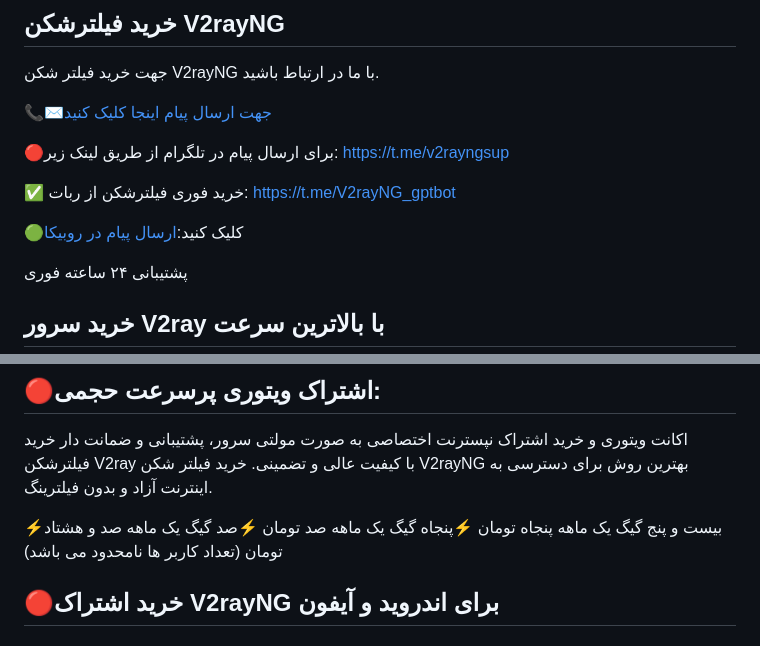
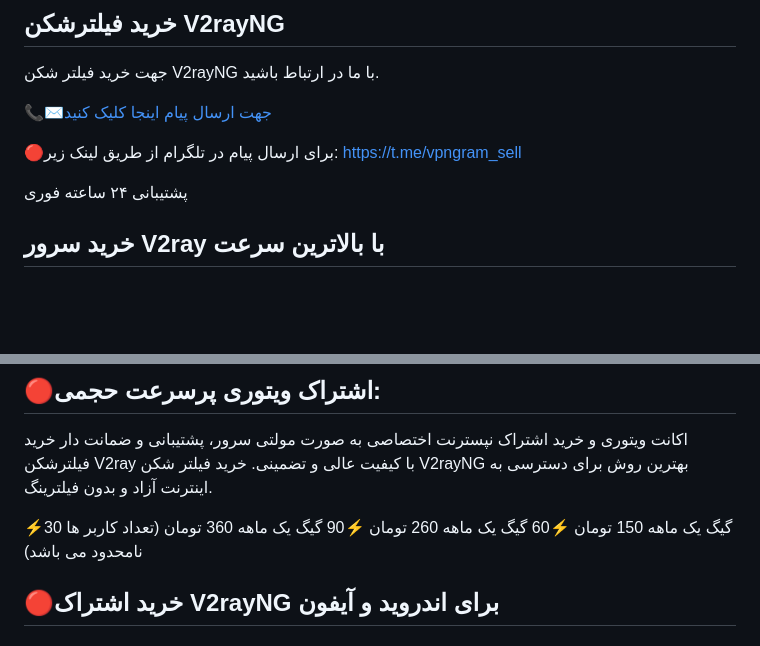
Before and after one commit to VPNGramShop/fa, a Markdown page: README.md, 2 parts joined by grey strips. Rendered like a GitHub page; blank space fills up the shorter version.

```diff
--- a/README.md
+++ b/README.md
@@ -5,10 +5,7 @@
 
-🔴برای ارسال پیام در تلگرام از طریق لینک زیر: https://t.me/v2rayngsup
+🔴برای ارسال پیام در تلگرام از طریق لینک زیر:
+https://t.me/vpngram_sell
 
-✅ خرید فوری فیلترشکن از ربات:
-https://t.me/V2rayNG_gptbot
-
-🟢کلیک کنید:[ارسال پیام در روبیکا](https://rubika.ir/mehdi_psychen)
 
 پشتیبانی ۲۴ ساعته فوری
 
@@ -18,9 +15,9 @@ https://t.me/V2rayNG_gptbot
 ## 🔴اشتراک ویتوری پرسرعت حجمی:
 اکانت ویتوری و خرید اشتراک نپسترنت اختصاصی به صورت مولتی سرور، پشتیبانی و ضمانت دار خرید فیلترشکن V2ray با کیفیت عالی و تضمینی. خرید فیلتر شکن V2rayNG بهترین روش برای دسترسی به اینترنت آزاد و بدون فیلترینگ.
 
-⚡بیست و پنج گیگ یک ماهه پنجاه تومان
-⚡پنجاه گیگ یک ماهه صد تومان
-⚡صد گیگ یک ماهه صد و هشتاد تومان
+⚡30 گیگ یک ماهه 150 تومان
+⚡60 گیگ یک ماهه 260 تومان
+⚡90 گیگ یک ماهه 360 تومان
 (تعداد کاربر ها نامحدود می باشد)
 
 ## 🔴خرید اشتراک V2rayNG برای اندروید و آیفون
```
Also changed, not shown: other parts of README.md (+1 -1 lines).
